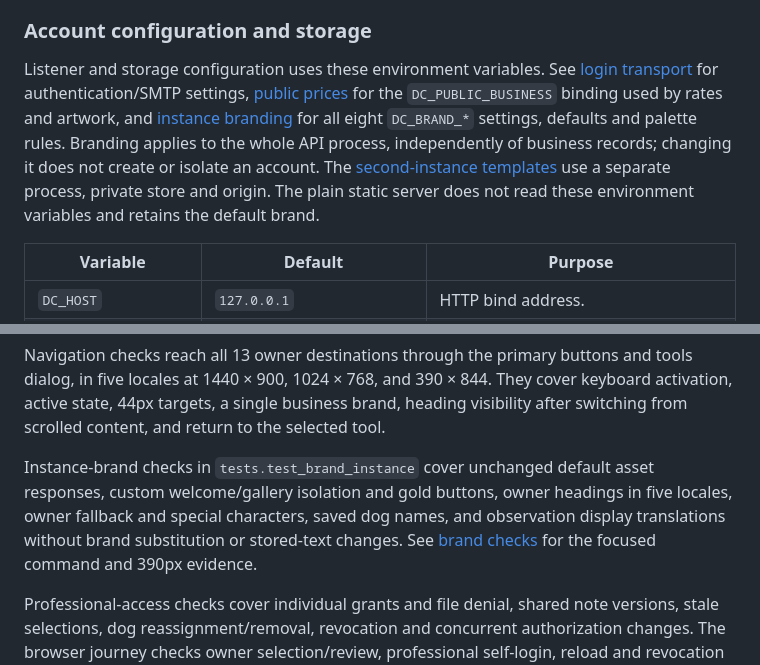
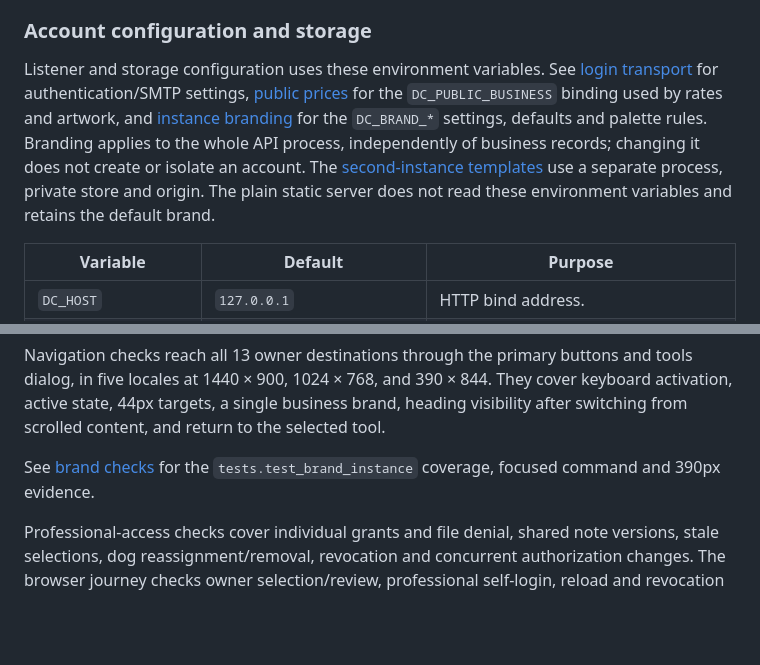
Before and after one commit to GoldenSis/dog-care-brain, a Markdown page: README.md, 2 parts joined by grey strips. GitHub-like rendering; blank space fills up the shorter version.

Commit message:
no-mistakes(document): Correct instance content documentation and validation guidance

```diff
--- a/README.md
+++ b/README.md
@@ -50,7 +50,7 @@ A notice appears before existing inline recordings transfer. Cancel leaves brows
 
 ### Account configuration and storage
 
-Listener and storage configuration uses these environment variables. See [login transport](docs/client-portal.md#login-transport) for authentication/SMTP settings, [public prices](docs/client-portal.md#prices-and-options) for the `DC_PUBLIC_BUSINESS` binding used by rates and artwork, and [instance branding](docs/second-instance.md#brand) for all eight `DC_BRAND_*` settings, defaults and palette rules. Branding applies to the whole API process, independently of business records; changing it does not create or isolate an account. The [second-instance templates](docs/second-instance.md) use a separate process, private store and origin. The plain static server does not read these environment variables and retains the default brand.
+Listener and storage configuration uses these environment variables. See [login transport](docs/client-portal.md#login-transport) for authentication/SMTP settings, [public prices](docs/client-portal.md#prices-and-options) for the `DC_PUBLIC_BUSINESS` binding used by rates and artwork, and [instance branding](docs/second-instance.md#brand) for the `DC_BRAND_*` settings, defaults and palette rules. Branding applies to the whole API process, independently of business records; changing it does not create or isolate an account. The [second-instance templates](docs/second-instance.md) use a separate process, private store and origin. The plain static server does not read these environment variables and retains the default brand.
 
 | Variable | Default | Purpose |
 | --- | --- | --- |
@@ -267,7 +267,7 @@ Accounting checks cover invoice/extra/payment save/reload, local receipt OCR and
 
 Navigation checks reach all 13 owner destinations through the primary buttons and tools dialog, in five locales at 1440 × 900, 1024 × 768, and 390 × 844. They cover keyboard activation, active state, 44px targets, a single business brand, heading visibility after switching from scrolled content, and return to the selected tool.
 
-Instance-brand checks in `tests.test_brand_instance` cover unchanged default asset responses, custom welcome/gallery isolation and gold buttons, owner headings in five locales, owner fallback and special characters, saved dog names, and observation display translations without brand substitution or stored-text changes. See [brand checks](docs/second-instance.md#checks) for the focused command and 390px evidence.
+See [brand checks](docs/second-instance.md#checks) for the `tests.test_brand_instance` coverage, focused command and 390px evidence.
 
 Professional-access checks cover individual grants and file denial, shared note versions, stale selections, dog reassignment/removal, revocation and concurrent authorization changes. The browser journey checks owner selection/review, professional self-login, reload and revocation at desktop and phone widths; see [selected professional access](docs/client-portal.md#selected-professional-access).
 
```
Also changed, not shown: docs/client-portal.md (+1 -1 lines), docs/second-instance.md (+9 -9 lines).
